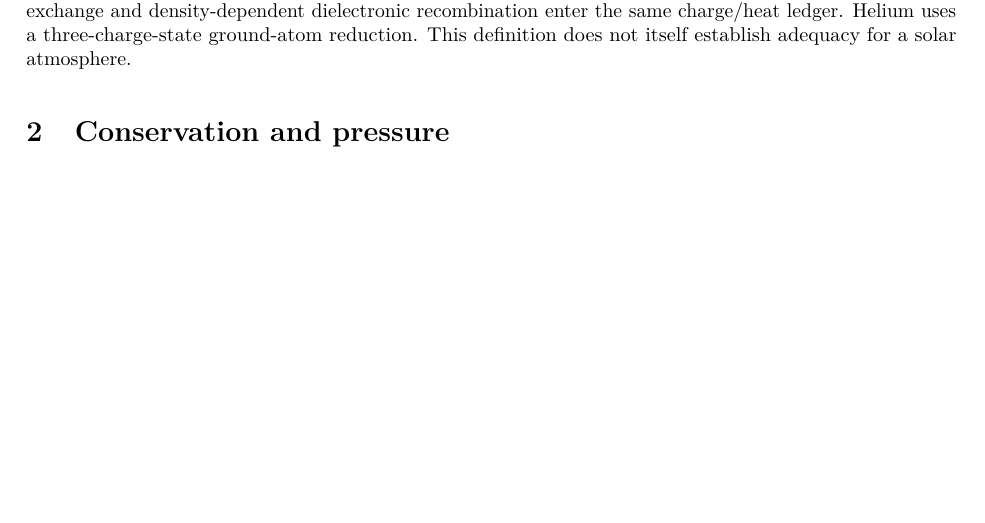
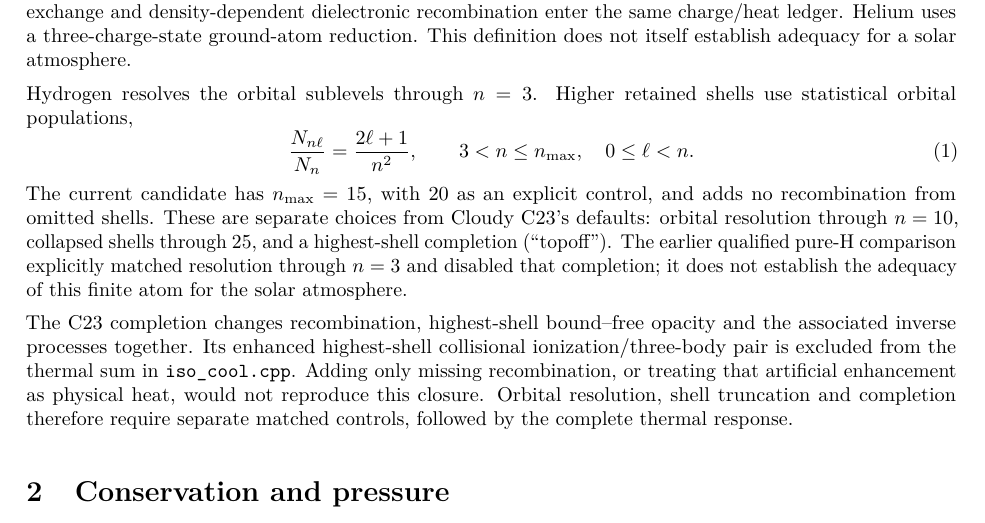
Before and after one commit to HajimeKawahara/exojax-escape, a LaTeX document (doc/solar_atmosphere.tex): part of page 1 of 6, cut so that both start at the same text, the shorter picture padded with empty space. Compiled offline with pdfLaTeX.

Commit message:
Document finite hydrogen shells and reference completion limits

```diff
--- a/doc/solar_atmosphere.tex
+++ b/doc/solar_atmosphere.tex
@@ -40,6 +40,29 @@ both Einstein-$A$ and line-strength records. Sulfur charge exchange and
 density-dependent dielectronic recombination enter the same charge/heat ledger.
 Helium uses a three-charge-state ground-atom reduction. This definition
 does not itself establish adequacy for a solar atmosphere.
+
+Hydrogen resolves the orbital sublevels through $n=3$. Higher retained
+shells use statistical orbital populations,
+\begin{equation}
+ \frac{N_{n\ell}}{N_n}=\frac{2\ell+1}{n^2},
+ \qquad 3<n\leq n_{\max},\quad 0\leq\ell<n.
+ \label{eq:hydrogen_shells}
+\end{equation}
+The current candidate has $n_{\max}=15$, with 20 as an explicit control,
+and adds no recombination from omitted shells. These are separate choices
+from Cloudy C23's defaults: orbital resolution through $n=10$, collapsed
+shells through 25, and a highest-shell completion (``topoff''). The earlier
+qualified pure-H comparison explicitly matched resolution through $n=3$
+and disabled that completion; it does not establish the adequacy of this
+finite atom for the solar atmosphere.
+
+The C23 completion changes recombination, highest-shell bound--free opacity
+and the associated inverse processes together. Its enhanced highest-shell
+collisional ionization/three-body pair is excluded from the thermal sum
+in \path{iso_cool.cpp}. Adding only missing recombination, or treating that
+artificial enhancement as physical heat, would not reproduce this closure.
+Orbital resolution, shell truncation and completion therefore require
+separate matched controls, followed by the complete thermal response.
 
 \section{Conservation and pressure}
 Let $n_{\rm H}$ count hydrogen nuclei, $n_i$ the bound atomic H populations,
```
Also changed, not shown: doc/solar_atmosphere.pdf.
